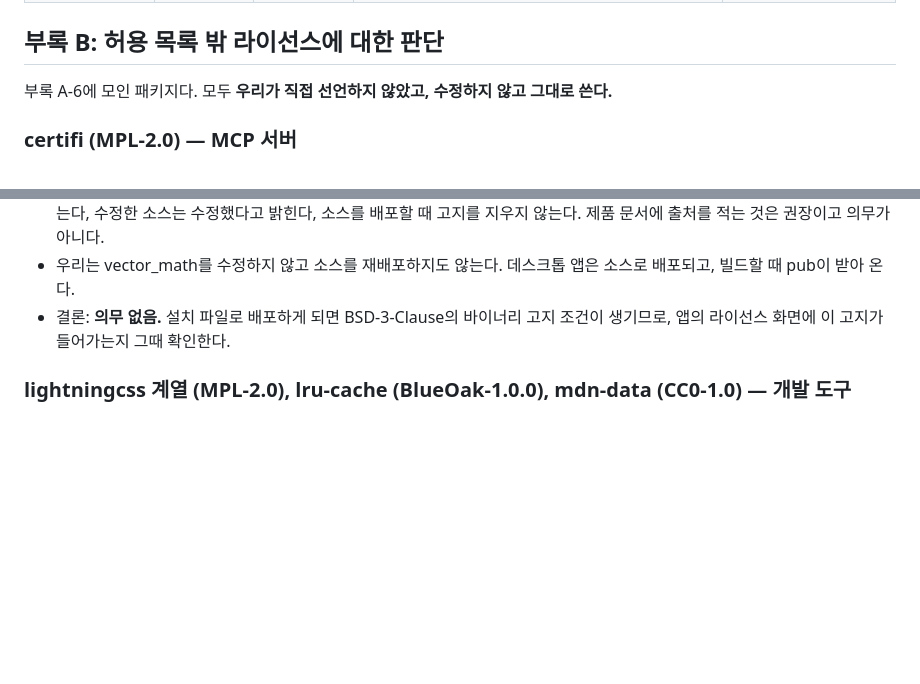
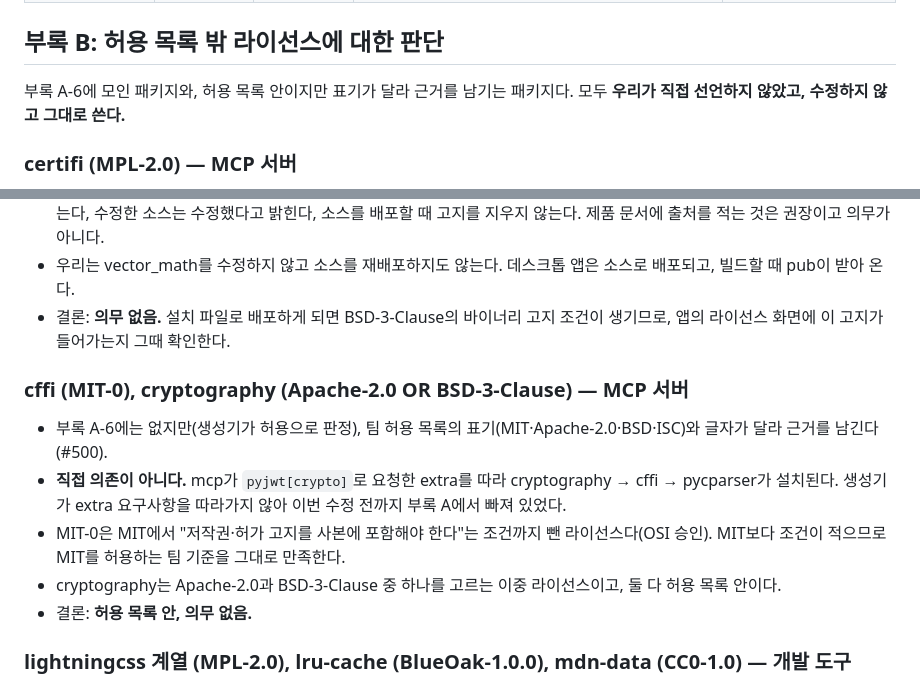
Before and after one commit to ChoHyeonChan/maskingtape, a Markdown page: SBOM.md, 2 parts joined by grey strips. GitHub-like rendering; blank space fills up the shorter version.

```diff
--- a/SBOM.md
+++ b/SBOM.md
@@ -223,7 +223,7 @@ Python 개발 도구(pytest·ruff·httpx2와 그 전이, Python 3.13.2, Windows)
 
 ## 부록 B: 허용 목록 밖 라이선스에 대한 판단
 
-부록 A-6에 모인 패키지다. 모두 **우리가 직접 선언하지 않았고, 수정하지 않고 그대로 쓴다.**
+부록 A-6에 모인 패키지와, 허용 목록 안이지만 표기가 달라 근거를 남기는 패키지다. 모두 **우리가 직접 선언하지 않았고, 수정하지 않고 그대로 쓴다.**
 
 ### certifi (MPL-2.0) — MCP 서버
 
@@ -247,6 +247,14 @@ Python 개발 도구(pytest·ruff·httpx2와 그 전이, Python 3.13.2, Windows)
 - 우리는 vector_math를 수정하지 않고 소스를 재배포하지도 않는다. 데스크톱 앱은 소스로 배포되고, 빌드할 때 pub이 받아 온다.
 - 결론: **의무 없음.** 설치 파일로 배포하게 되면 BSD-3-Clause의 바이너리 고지 조건이 생기므로, 앱의 라이선스 화면에 이 고지가 들어가는지 그때 확인한다.
 
+### cffi (MIT-0), cryptography (Apache-2.0 OR BSD-3-Clause) — MCP 서버
+
+- 부록 A-6에는 없지만(생성기가 허용으로 판정), 팀 허용 목록의 표기(MIT·Apache-2.0·BSD·ISC)와 글자가 달라 근거를 남긴다(#500).
+- **직접 의존이 아니다.** mcp가 `pyjwt[crypto]`로 요청한 extra를 따라 cryptography → cffi → pycparser가 설치된다. 생성기가 extra 요구사항을 따라가지 않아 이번 수정 전까지 부록 A에서 빠져 있었다.
+- MIT-0은 MIT에서 "저작권·허가 고지를 사본에 포함해야 한다"는 조건까지 뺀 라이선스다(OSI 승인). MIT보다 조건이 적으므로 MIT를 허용하는 팀 기준을 그대로 만족한다.
+- cryptography는 Apache-2.0과 BSD-3-Clause 중 하나를 고르는 이중 라이선스이고, 둘 다 허용 목록 안이다.
+- 결론: **허용 목록 안, 의무 없음.**
+
 ### lightningcss 계열 (MPL-2.0), lru-cache (BlueOak-1.0.0), mdn-data (CC0-1.0) — 개발 도구
 
 - 셋 다 웹 데모의 **빌드·테스트 도구**(vite, jsdom)가 끌어오는 패키지라 **배포물에 포함되지 않는다.** 빌드 결과물(`apps/web/dist/`)에 이 패키지들의 코드가 없다. CSS에 남는 `--lightningcss-light`·`--lightningcss-dark`는 lightningcss가 CSS를 변환하면서 붙인 변수 이름이다(2026-09-17 빌드로 확인).
```
Also changed, not shown: other parts of SBOM.md (+3 -12 lines).
